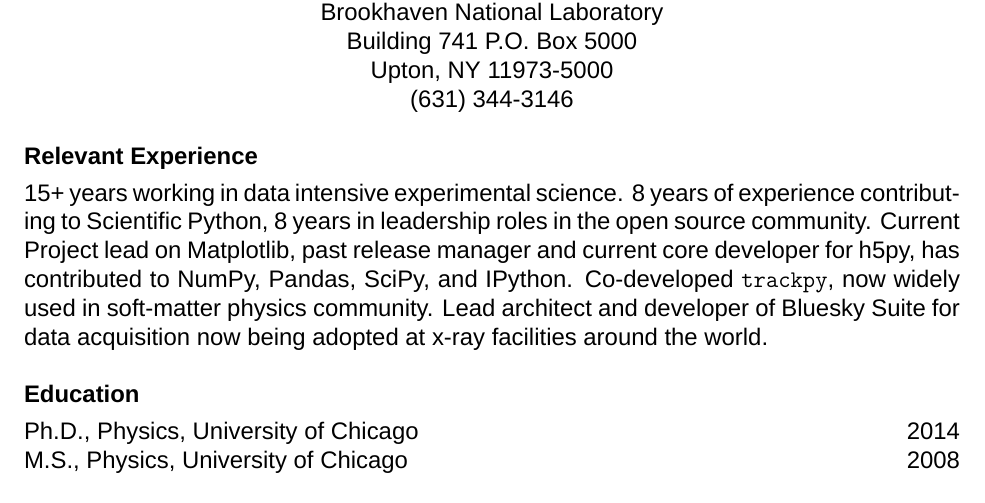
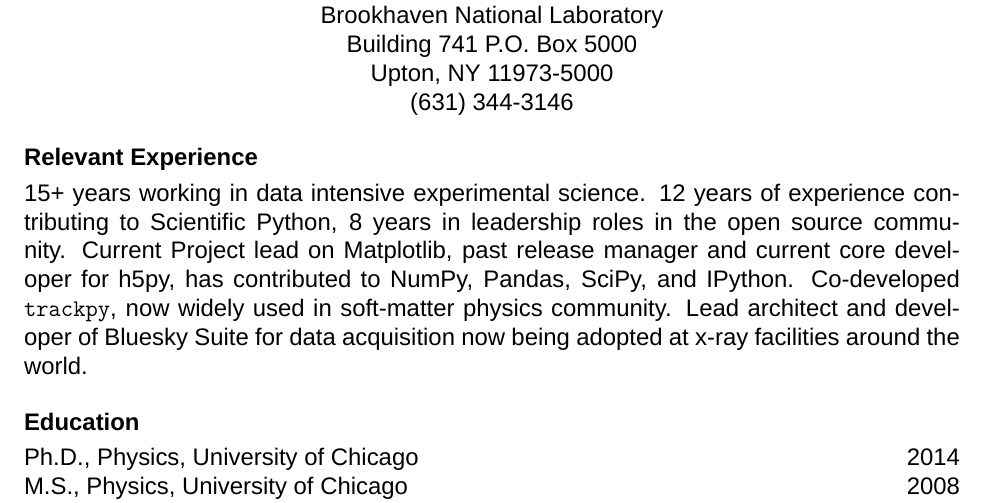
Before and after one commit to matplotlib/2024-NASA-ROSES-F7, a LaTeX document (proposal/mpl_cartopy.tex): part of page 24 of 34, cut so that both start at the same text. Compiled offline with XeLaTeX; a missing font is replaced by an installed copy or a similar font.

Commit message:
minor fact check

```diff
--- a/proposal/mpl_cartopy.tex
+++ b/proposal/mpl_cartopy.tex
@@ -1463,7 +1463,7 @@
 \end{center}
 
 \subsubsection*{Relevant Experience}
-15+ years working in data intensive experimental science.  8 years of
+15+ years working in data intensive experimental science.  12 years of
 experience contributing to Scientific Python, 8 years in leadership roles in
 the open source community.  Current Project lead on Matplotlib, past release
 manager and current core developer for h5py, has contributed to NumPy, Pandas,
```
